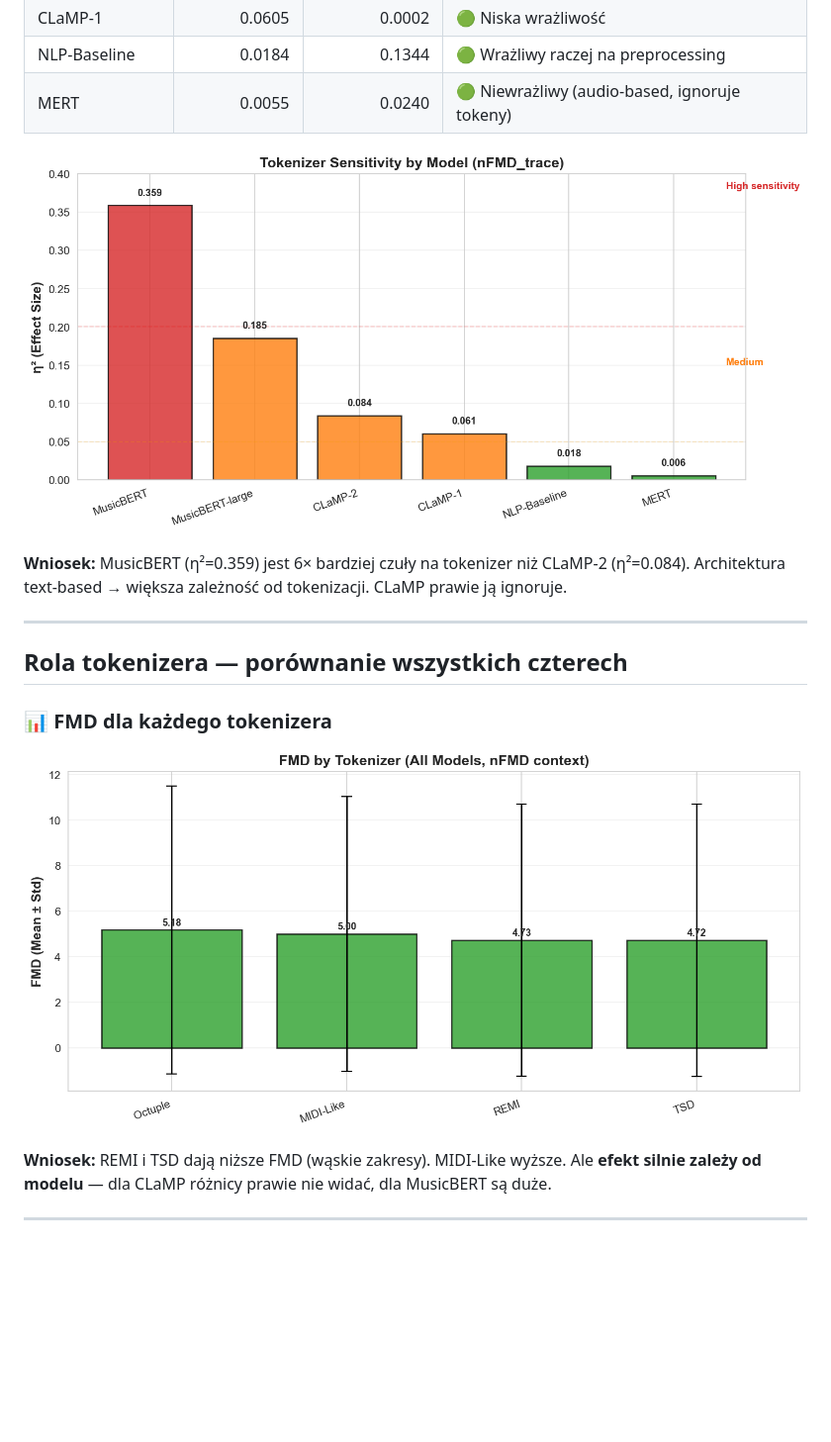
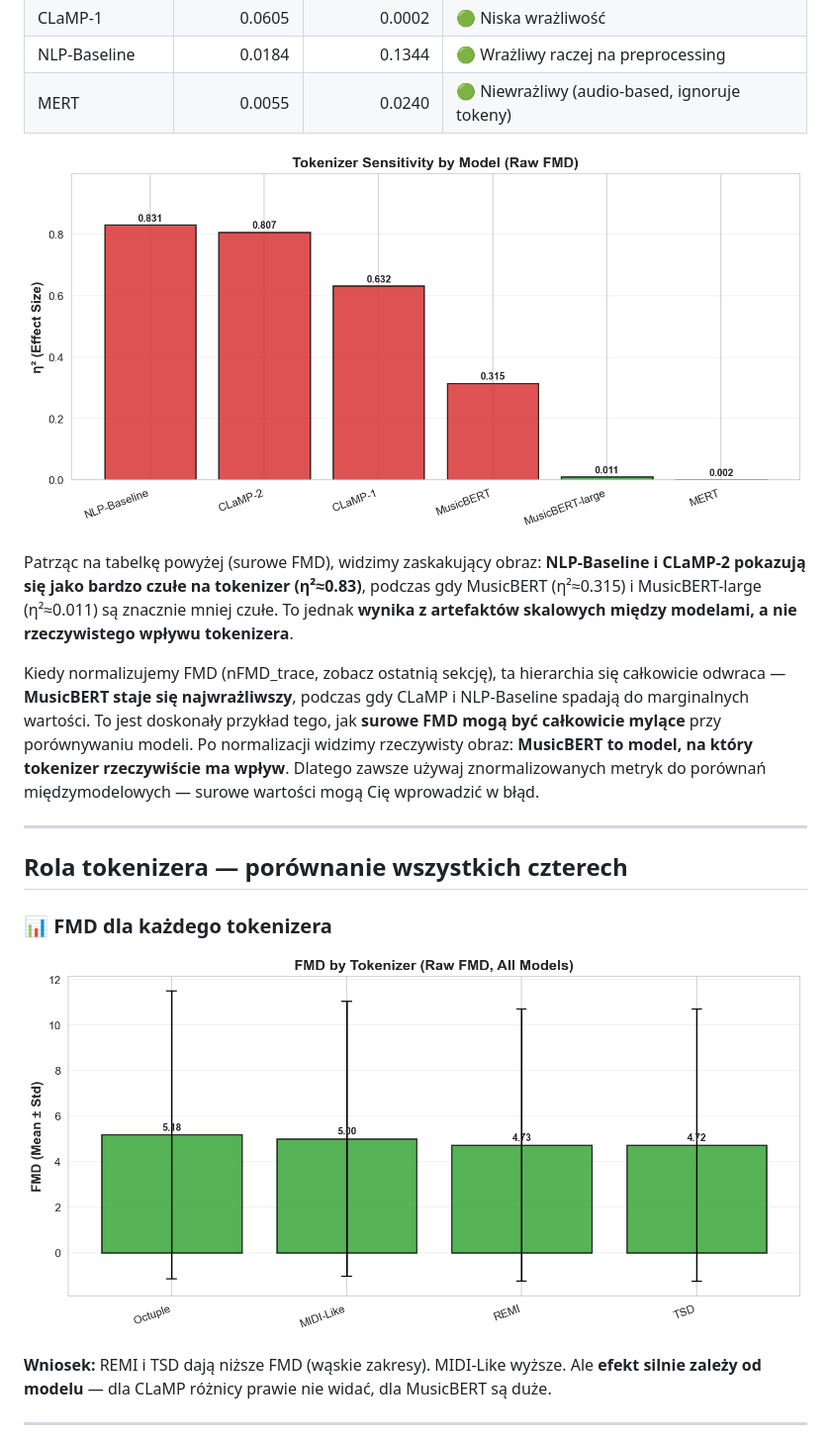
Before and after one commit to Michal2390/FMD-sensitivity-for-tokenization-and-embeddings, a Markdown page: PODSUMOWANIE_PROJEKTU.md, the part around the change. Shown at 99% size. Drawn GitHub-style; pictures changed too: results/plots/simple/04_tokenizer_sensitivity.png, results/plots/simple/06_tokenizer_comparison.png; blank space fills up the shorter version.

```diff
--- a/PODSUMOWANIE_PROJEKTU.md
+++ b/PODSUMOWANIE_PROJEKTU.md
@@ -96,7 +96,9 @@ Krótko: badanie czułości Frechet Music Distance (FMD) względem wyboru tokeni
 
 ![Tokenizer sensitivity](results/plots/simple/04_tokenizer_sensitivity.png)
 
-**Wniosek:** MusicBERT (η²=0.359) jest 6× bardziej czuły na tokenizer niż CLaMP-2 (η²=0.084). Architektura text-based → większa zależność od tokenizacji. CLaMP prawie ją ignoruje.
+Patrząc na tabelkę powyżej (surowe FMD), widzimy zaskakujący obraz: **NLP-Baseline i CLaMP-2 pokazują się jako bardzo czułe na tokenizer (η²≈0.83)**, podczas gdy MusicBERT (η²≈0.315) i MusicBERT-large (η²≈0.011) są znacznie mniej czułe. To jednak **wynika z artefaktów skalowych między modelami, a nie rzeczywistego wpływu tokenizera**.
+
+Kiedy normalizujemy FMD (nFMD_trace, zobacz ostatnią sekcję), ta hierarchia się całkowicie odwraca — **MusicBERT staje się najwrażliwszy**, podczas gdy CLaMP i NLP-Baseline spadają do marginalnych wartości. To jest doskonały przykład tego, jak **surowe FMD mogą być całkowicie mylące** przy porównywaniu modeli. Po normalizacji widzimy rzeczywisty obraz: **MusicBERT to model, na który tokenizer rzeczywiście ma wpływ**. Dlatego zawsze używaj znormalizowanych metryk do porównań międzymodelowych — surowe wartości mogą Cię wprowadzić w błąd.
 
 ---
 
```
Also changed, not shown: results/plots/simple/01_eta_squared_effects.png, results/plots/simple/02_model_hierarchy.png, results/plots/simple/03_genre_pair_comparison.png, results/plots/simple/05_normalization_impact.png, 4 other files.
